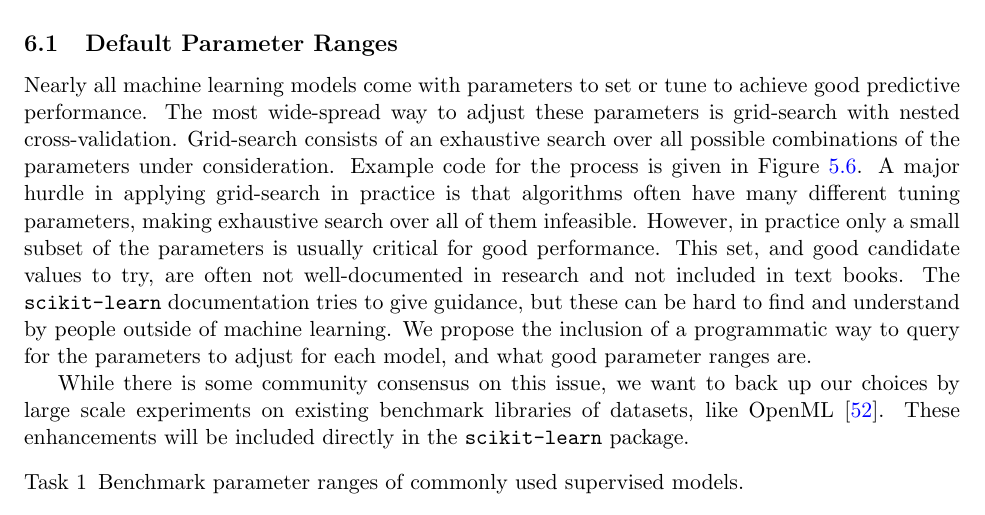
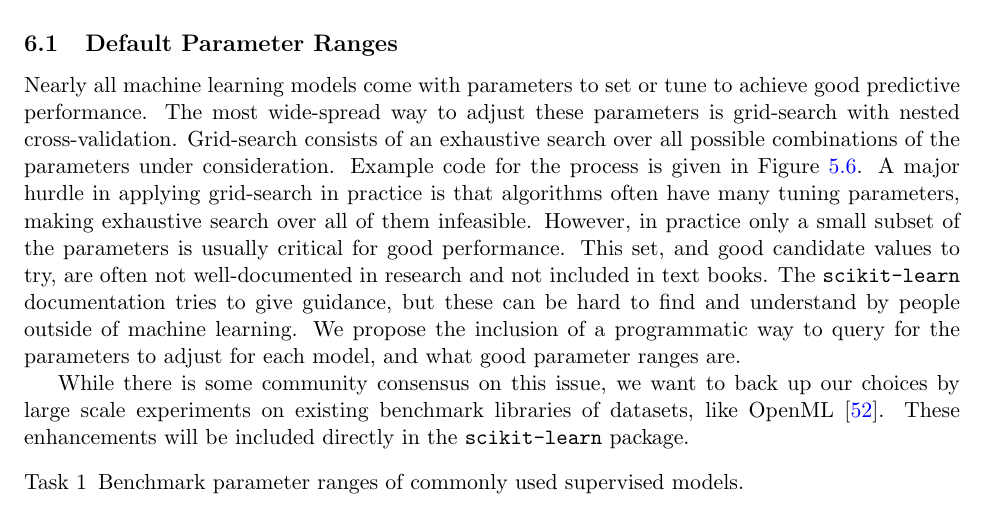
Before and after one commit to amueller/nsf-biosketch, a LaTeX document (NSFmaster.tex, which reads NSFdesc.tex): part of page 10 of 24, cut so that both start at the same text. Compiled offline with pdfLaTeX.

Commit message:
misc simplification

```diff
--- a/NSFdesc.tex
+++ b/NSFdesc.tex
@@ -372,7 +372,7 @@ Grid-search consists of an exhaustive search over all possible combinations
 of the parameters under consideration. Example code for the process is given
 in Figure~\ref{gridsearch}.
 A major hurdle in applying grid-search in practice is that algorithms
-often have many different tuning parameters, making exhaustive search
+often have many tuning parameters, making exhaustive search
 over all of them infeasible. However, in practice only a small subset
 of the parameters is usually critical for good performance. This set,
 and good candidate values to try, are often not well-documented in research and
```
Also changed, not shown: NSFmaster.pdf.
